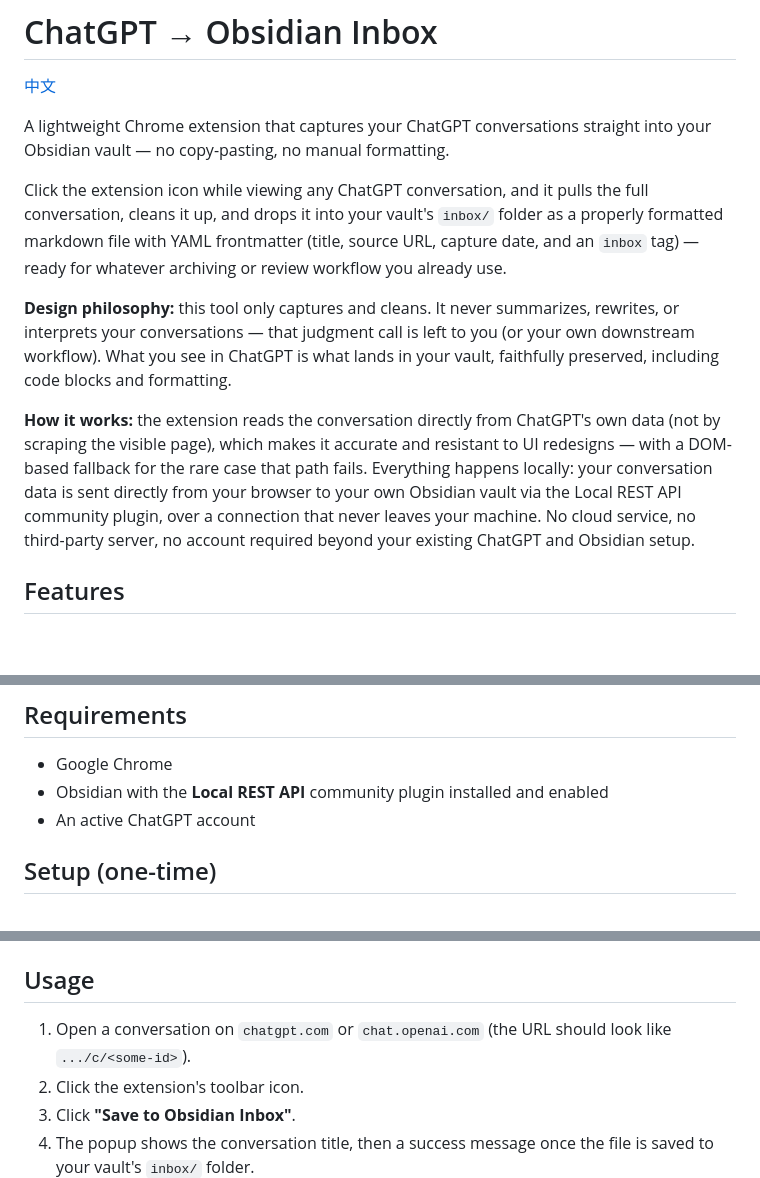
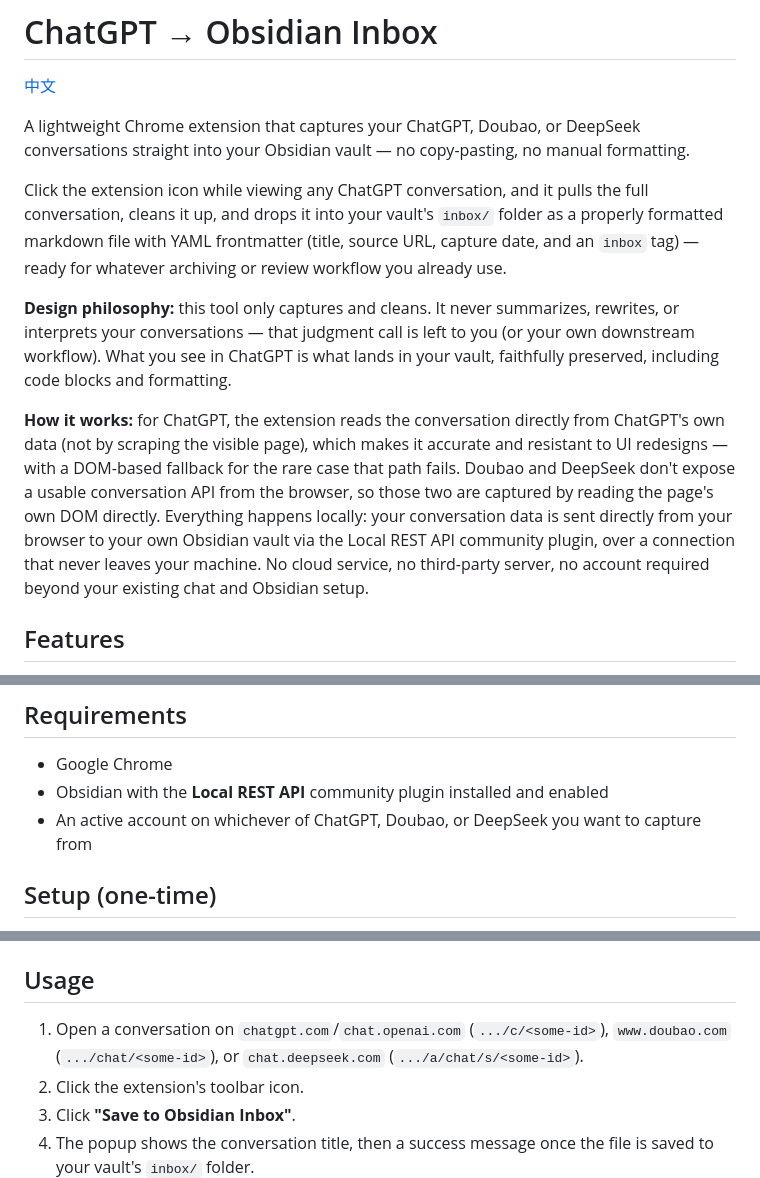
Before and after one commit to Ewentsang/gpt-obsidian, a Markdown page: README.md, 3 parts joined by grey strips. Drawn GitHub-style; blank space fills up the shorter version.

```diff
--- a/README.md
+++ b/README.md
@@ -2,13 +2,13 @@
 
 [中文](README.zh-CN.md)
 
-A lightweight Chrome extension that captures your ChatGPT conversations straight into your Obsidian vault — no copy-pasting, no manual formatting.
+A lightweight Chrome extension that captures your ChatGPT, Doubao, or DeepSeek conversations straight into your Obsidian vault — no copy-pasting, no manual formatting.
 
 Click the extension icon while viewing any ChatGPT conversation, and it pulls the full conversation, cleans it up, and drops it into your vault's `inbox/` folder as a properly formatted markdown file with YAML frontmatter (title, source URL, capture date, and an `inbox` tag) — ready for whatever archiving or review workflow you already use.
 
 **Design philosophy:** this tool only captures and cleans. It never summarizes, rewrites, or interprets your conversations — that judgment call is left to you (or your own downstream workflow). What you see in ChatGPT is what lands in your vault, faithfully preserved, including code blocks and formatting.
 
-**How it works:** the extension reads the conversation directly from ChatGPT's own data (not by scraping the visible page), which makes it accurate and resistant to UI redesigns — with a DOM-based fallback for the rare case that path fails. Everything happens locally: your conversation data is sent directly from your browser to your own Obsidian vault via the Local REST API community plugin, over a connection that never leaves your machine. No cloud service, no third-party server, no account required beyond your existing ChatGPT and Obsidian setup.
+**How it works:** for ChatGPT, the extension reads the conversation directly from ChatGPT's own data (not by scraping the visible page), which makes it accurate and resistant to UI redesigns — with a DOM-based fallback for the rare case that path fails. Doubao and DeepSeek don't expose a usable conversation API from the browser, so those two are captured by reading the page's own DOM directly. Everything happens locally: your conversation data is sent directly from your browser to your own Obsidian vault via the Local REST API community plugin, over a connection that never leaves your machine. No cloud service, no third-party server, no account required beyond your existing chat and Obsidian setup.
 
 ## Features
 
@@ -22,7 +22,7 @@ Click the extension icon while viewing any ChatGPT conversation, and it pulls th
 
 - Google Chrome
 - Obsidian with the **Local REST API** community plugin installed and enabled
-- An active ChatGPT account
+- An active account on whichever of ChatGPT, Doubao, or DeepSeek you want to capture from
 
 ## Setup (one-time)
 
@@ -34,7 +34,7 @@ Click the extension icon while viewing any ChatGPT conversation, and it pulls th
 
 ## Usage
 
-1. Open a conversation on `chatgpt.com` or `chat.openai.com` (the URL should look like `.../c/<some-id>`).
+1. Open a conversation on `chatgpt.com`/`chat.openai.com` (`.../c/<some-id>`), `www.doubao.com` (`.../chat/<some-id>`), or `chat.deepseek.com` (`.../a/chat/s/<some-id>`).
 2. Click the extension's toolbar icon.
 3. Click **"Save to Obsidian Inbox"**.
 4. The popup shows the conversation title, then a success message once the file is saved to your vault's `inbox/` folder.
```
Also changed, not shown: README.zh-CN.md (+4 -4 lines).
